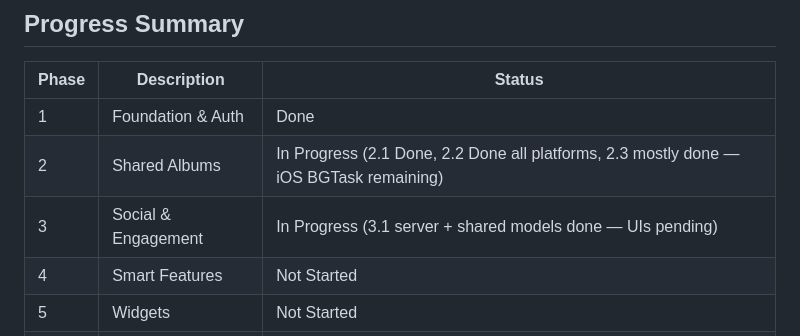
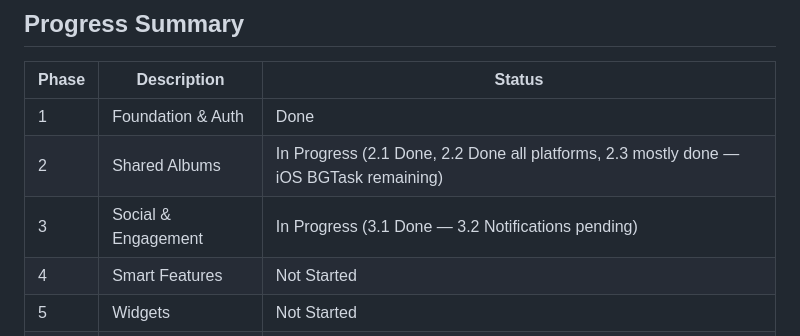
Before and after one commit to Muath-Hamad/Thykra, a Markdown page: TASKS.md, the part around one of its changes. Rendered like a GitHub page.

Commit message:
docs(tasks): mark Phase 3.1 done across all platforms

```diff
--- a/TASKS.md
+++ b/TASKS.md
@@ -215,7 +215,7 @@
 |-------|-------------|--------|
 | 1 | Foundation & Auth | Done |
 | 2 | Shared Albums | In Progress (2.1 Done, 2.2 Done all platforms, 2.3 mostly done — iOS BGTask remaining) |
-| 3 | Social & Engagement | In Progress (3.1 server + shared models done — UIs pending) |
+| 3 | Social & Engagement | In Progress (3.1 Done — 3.2 Notifications pending) |
 | 4 | Smart Features | Not Started |
 | 5 | Widgets | Not Started |
 | 6 | Privacy & Sharing | Not Started |
```
Also changed, not shown: other parts of TASKS.md (+6 -6 lines).
